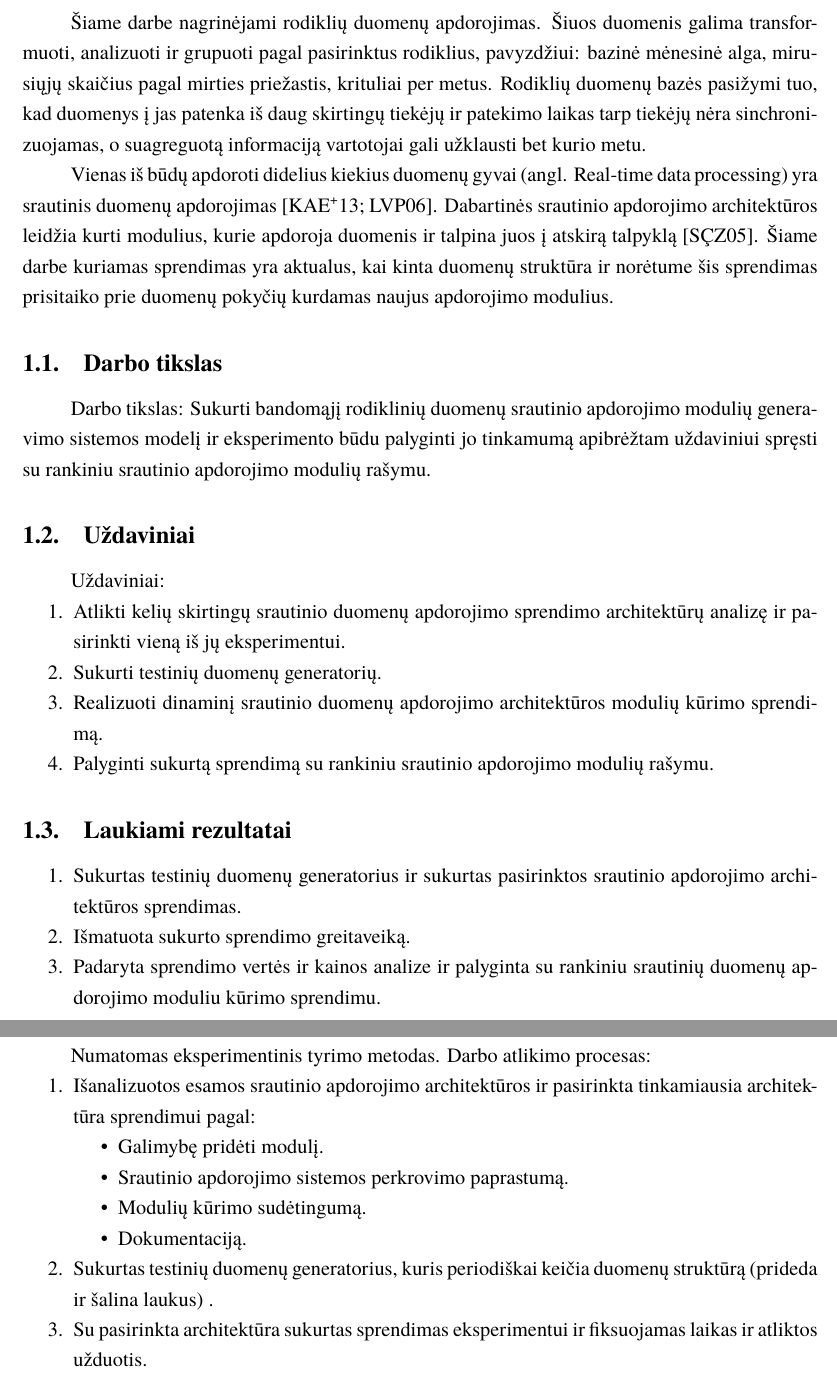
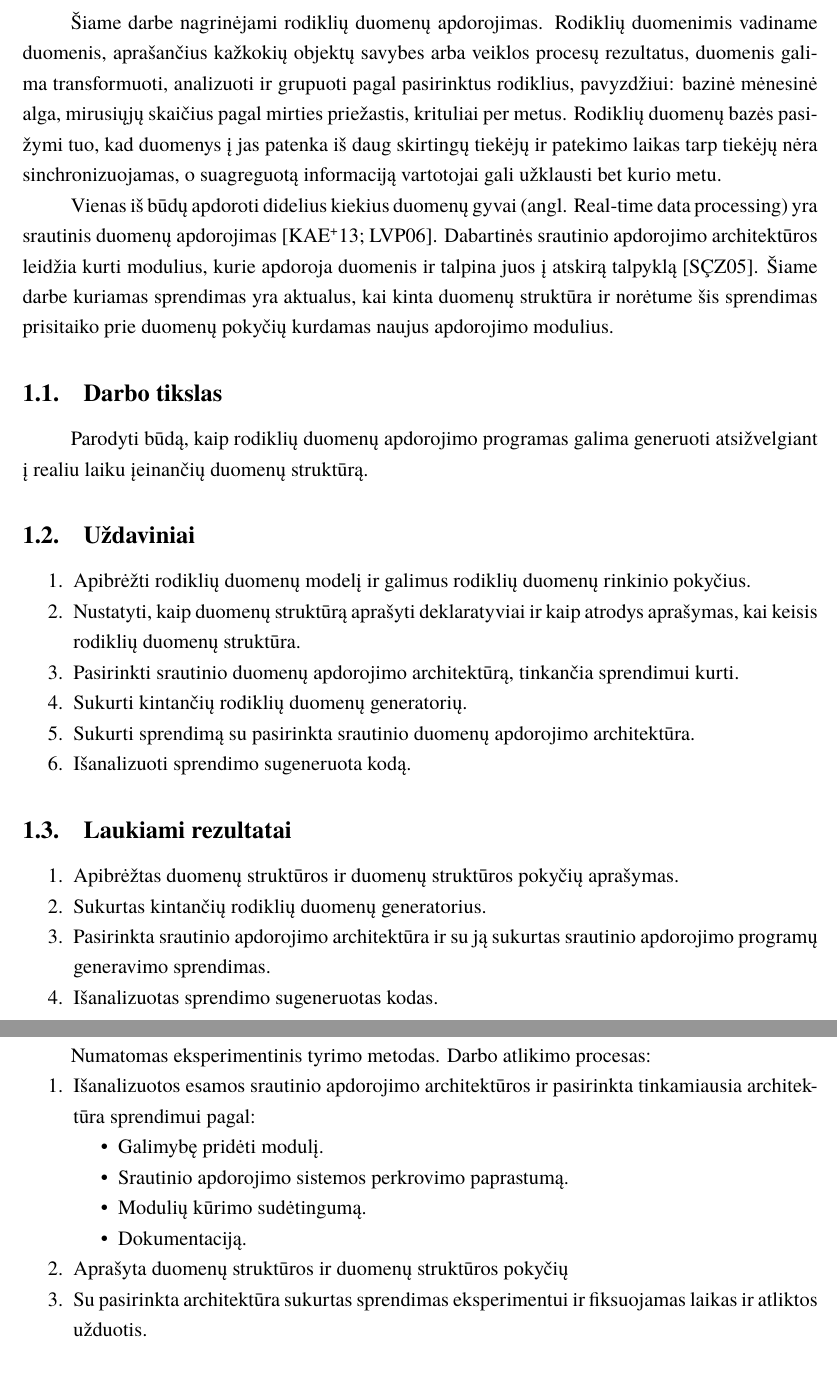
Before and after one commit to vzilinas/bakalauras, a LaTeX document (Darbo planas/bakalaurinis.tex): two parts of pages 2 and 3 of 4, joined at a grey line, cut so that both start at the same text. Compiled offline with XeLaTeX; a missing font is replaced by an installed copy or a similar font.

Commit message:
Atnaujintas viskas plane

```diff
--- a/Darbo planas/bakalaurinis.tex
+++ b/Darbo planas/bakalaurinis.tex
@@ -41,7 +41,8 @@
 \setcounter{page}{2}
 
 \section{Tyrimo objektas ir aktualumas}
-Šiame darbe nagrinėjami rodiklių duomenų apdorojimas. Šiuos duomenis galima transformuoti, analizuoti ir grupuoti pagal pasirinktus rodiklius,
+Šiame darbe nagrinėjami rodiklių duomenų apdorojimas. Rodiklių duomenimis vadiname duomenis, aprašančius kažkokių objektų savybes arba veiklos procesų rezultatus,
+duomenis galima transformuoti, analizuoti ir grupuoti pagal pasirinktus rodiklius,
 pavyzdžiui: bazinė mėnesinė alga, mirusiųjų skaičius pagal mirties priežastis, krituliai per metus.
 Rodiklių duomenų bazės pasižymi tuo, kad duomenys į jas patenka iš daug skirtingų tiekėjų ir patekimo laikas tarp tiekėjų nėra
 sinchronizuojamas, o suagreguotą informaciją vartotojai gali užklausti bet kurio metu.  \par
@@ -51,24 +52,24 @@ Dabartinės srautinio apdorojimo architektūros leidžia kurti modulius, kurie a
 prie duomenų pokyčių kurdamas naujus apdorojimo modulius.
 
 \subsection{Darbo tikslas}
-Darbo tikslas: Sukurti bandomąjį rodiklinių duomenų srautinio apdorojimo modulių
-generavimo sistemos modelį ir eksperimento būdu palyginti jo tinkamumą apibrėžtam
-uždaviniui spręsti su rankiniu srautinio apdorojimo modulių rašymu.
+Parodyti būdą, kaip rodiklių duomenų apdorojimo programas galima generuoti atsižvelgiant į realiu laiku įeinančių duomenų struktūrą.
 
 \subsection{Uždaviniai}
-Uždaviniai:
 \begin{enumerate}
-    \item Atlikti kelių skirtingų srautinio duomenų apdorojimo sprendimo architektūrų analizę ir pasirinkti vieną iš jų eksperimentui.
-    \item Sukurti testinių duomenų generatorių.
-    \item Realizuoti dinaminį srautinio duomenų apdorojimo architektūros modulių kūrimo sprendimą.
-    \item Palyginti sukurtą sprendimą su rankiniu srautinio apdorojimo modulių rašymu.
+    \item Apibrėžti rodiklių duomenų modelį ir galimus rodiklių duomenų rinkinio pokyčius.
+    \item Nustatyti, kaip duomenų struktūrą aprašyti deklaratyviai ir kaip atrodys aprašymas, kai keisis rodiklių duomenų struktūra.
+    \item Pasirinkti srautinio duomenų apdorojimo architektūrą, tinkančia sprendimui kurti.
+    \item Sukurti kintančių rodiklių duomenų generatorių.
+    \item Sukurti sprendimą su pasirinkta srautinio duomenų apdorojimo architektūra.
+    \item Išanalizuoti sprendimo sugeneruota kodą.
 \end{enumerate}
 
 \subsection{Laukiami rezultatai}
     \begin{enumerate}
-        \item Sukurtas testinių duomenų generatorius ir sukurtas pasirinktos srautinio apdorojimo architektūros sprendimas.
-        \item Išmatuota sukurto sprendimo greitaveiką.
-        \item Padaryta sprendimo vertės ir kainos analize ir palyginta su rankiniu srautinių duomenų apdorojimo moduliu kūrimo sprendimu.
+        \item Apibrėžtas duomenų struktūros ir duomenų struktūros pokyčių aprašymas.
+        \item Sukurtas kintančių rodiklių duomenų generatorius.
+        \item Pasirinkta srautinio apdorojimo architektūra ir su ją sukurtas srautinio apdorojimo programų generavimo sprendimas.
+        \item Išanalizuotas sprendimo sugeneruotas kodas.
     \end{enumerate}
     \vspace{1 mm}
 % Tikimasi, kad pasiūlytas sprendimas bus naudingas dažnai nežymiai kintant duomenų struktūrai. Taip pat pasirinkta srautinio
@@ -84,7 +85,7 @@ Darbo atlikimo procesas:
 		\item Modulių kūrimo sudėtingumą.
 		\item Dokumentaciją.
 	\end{itemize}
-    \item Sukurtas testinių duomenų generatorius, kuris periodiškai keičia duomenų struktūrą (prideda ir šalina laukus) .
+    \item Aprašyta duomenų struktūros ir duomenų struktūros pokyčių
     \item Su pasirinkta architektūra sukurtas sprendimas eksperimentui ir fiksuojamas laikas ir atliktos užduotis.
     \item Pagal surinktus duomenis atliekama analizė, kuri parodo ar verta kurti dinamišką srautinio duomenų apdorojimo sprendimą
     ar naudoti rankinę.
```
